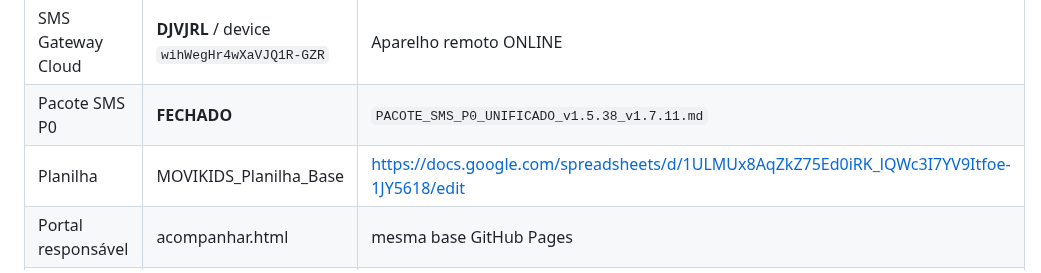
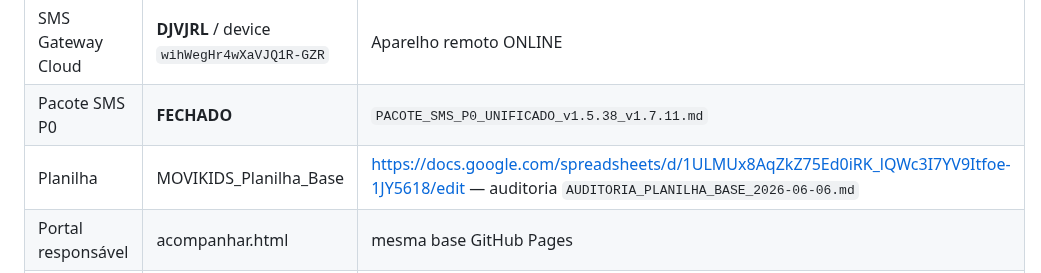
Before and after one commit to ribocg-a11y/movikids, a Markdown page: ESTADO_ATUAL.md, the part around the change. GitHub-like rendering.

Commit message:
docs: auditoria e organizacao da planilha base MOVIKIDS (06/06/2026).
Registra correcoes CONFIG, DASHBOARD, RESPONSAVEIS e formato LOCACOES.

Co-authored-by: Cursor <cursoragent@cursor.com>

```diff
--- a/ESTADO_ATUAL.md
+++ b/ESTADO_ATUAL.md
@@ -27,7 +27,7 @@ FE mínimo em operação: **v1.7.35** (recomendado **v1.7.41+**). Teste tablet o
 | **Apps Script** | **v1.5.56** (repo; confirmar ping) | Deploy `AKfycbwakQ-_aWsF5lFGLsiwB5UvJ4AlpW88krSv8daPeMvULwX5FOIdMhGVgdGd0G35270Y` |
 | SMS Gateway Cloud | **DJVJRL** / device `wihWegHr4wXaVJQ1R-GZR` | Aparelho remoto ONLINE |
 | Pacote SMS P0 | **FECHADO** | `PACOTE_SMS_P0_UNIFICADO_v1.5.38_v1.7.11.md` |
-| Planilha | MOVIKIDS_Planilha_Base | https://docs.google.com/spreadsheets/d/1ULMUx8AqZkZ75Ed0iRK_lQWc3I7YV9Itfoe-1JY5618/edit |
+| Planilha | MOVIKIDS_Planilha_Base | https://docs.google.com/spreadsheets/d/1ULMUx8AqZkZ75Ed0iRK_lQWc3I7YV9Itfoe-1JY5618/edit — auditoria `AUDITORIA_PLANILHA_BASE_2026-06-06.md` |
 | Portal responsável | acompanhar.html | mesma base GitHub Pages |
 | Cronômetro curto | track.html | URL GAS alinhada (v1.7.6+) |
 
```
Also changed, not shown: AUDITORIA_PLANILHA_BASE_2026-06-06.md (added, +99 -0 lines).
